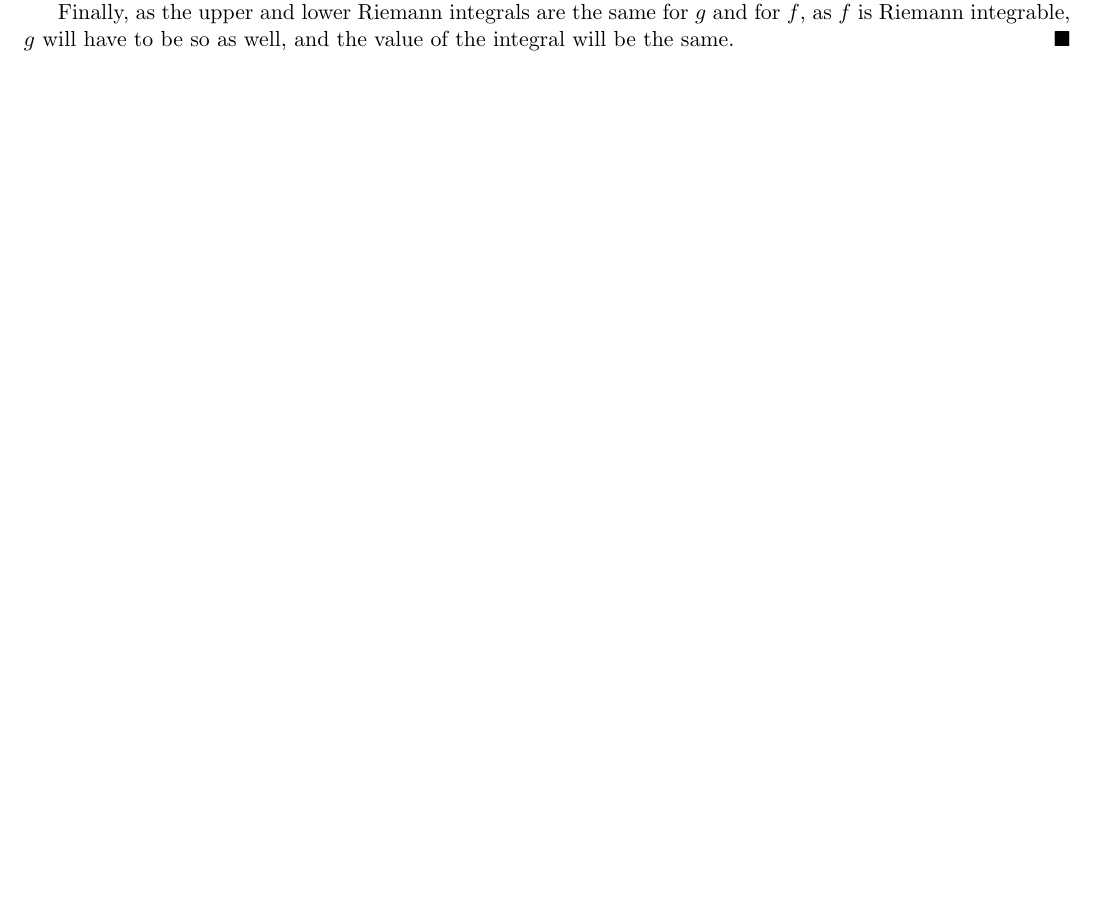
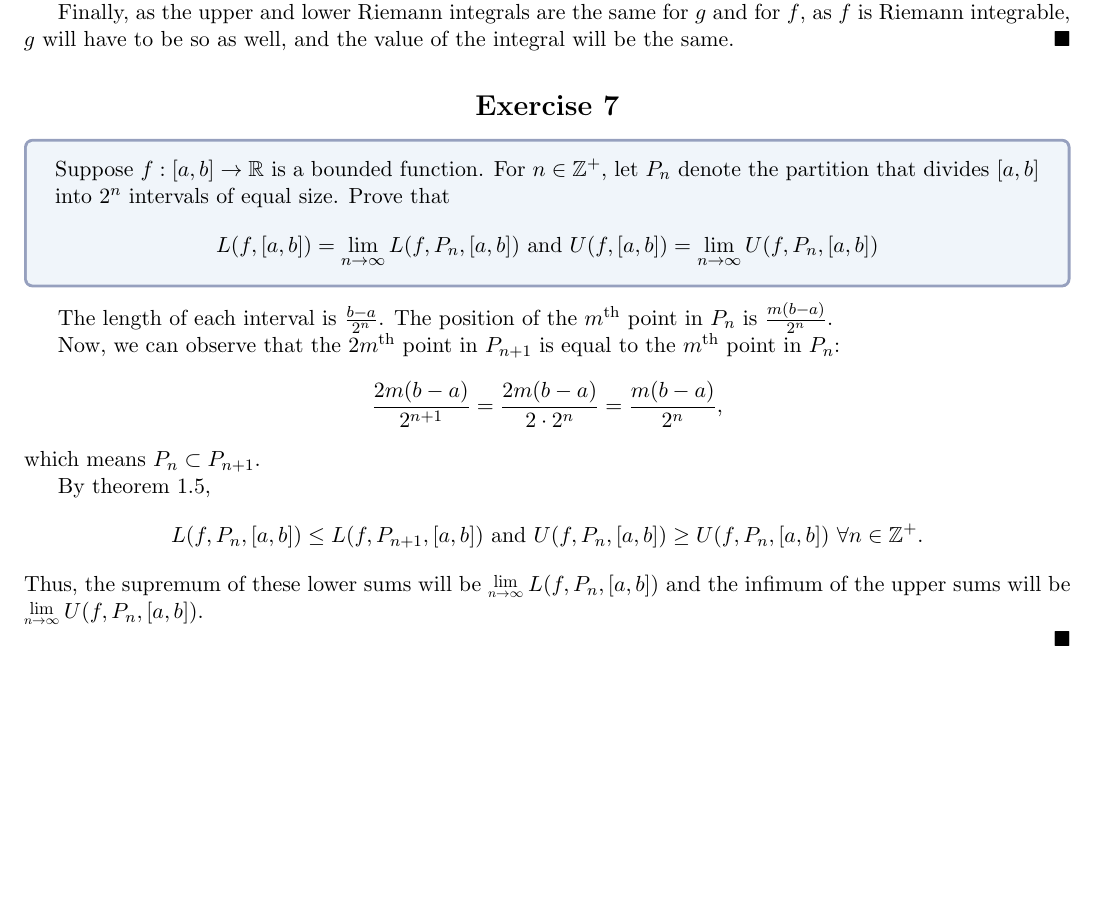
Before and after one commit to Laquinh/Math-Study-Notes, a LaTeX document (Sheldon Axler - Measure, Integration & Real Analysis/1A.tex): part of page 3 of 3, cut so that both start at the same text, the shorter picture padded with empty space. Compiled offline with pdfLaTeX.

Commit message:
Exercise 1A.7

```diff
--- a/Sheldon Axler - Measure, Integration & Real Analysis/1A.tex
+++ b/Sheldon Axler - Measure, Integration & Real Analysis/1A.tex
@@ -175,4 +175,18 @@
 	Finally, as the upper and lower Riemann integrals are the same for $g$ and for $f$, as $f$ is Riemann integrable, $g$ will have to be so as well, and the value of the integral will be the same.
 	$\qed$
 
+	\centsection{Exercise 7}
+
+	\begin{formulationBox}
+		Suppose $f:[a,b]\rightarrow\mathbb{R}$ is a bounded function. For $n\in\mathbb{Z}^+$, let $P_n$ denote the partition that divides $[a,b]$ into $2^n$ intervals of equal size. Prove that \[L(f,[a,b]) = \lim_{n\rightarrow\infty}L(f,P_n,[a,b]) \textrm{ and } U(f,[a,b]) = \lim_{n\rightarrow\infty}U(f,P_n,[a,b])\]
+	\end{formulationBox}
+
+	The length of each interval is $\frac{b-a}{2^n}$. The position of the $m^\textrm{th}$ point in $P_n$ is $\frac{m(b-a)}{2^n}$.
+
+	Now, we can observe that the $2m^\textrm{th}$ point in $P_{n+1}$ is equal to the $m^\textrm{th}$ point in $P_n$: \[\frac{2m(b-a)}{2^{n+1}} = \frac{2m(b-a)}{2\cdot2^n} = \frac{m(b-a)}{2^n},\] which means $P_n \subset P_{n+1}$.
+
+	By theorem 1.5, \[L(f,P_n,[a,b]) \leq L(f,P_{n+1},[a,b]) \textrm{ and } U(f,P_n,[a,b]) \geq U(f,P_n,[a,b])\ \forall n\in\mathbb{Z}^+.\] Thus, the supremum of these lower sums will be $\Lim{n\rightarrow\infty}L(f,P_n,[a,b])$ and the infimum of the upper sums will be $\Lim{n\rightarrow\infty}U(f,P_n,[a,b])$.
+
+	$\qed$
+
 \end{document}
```
